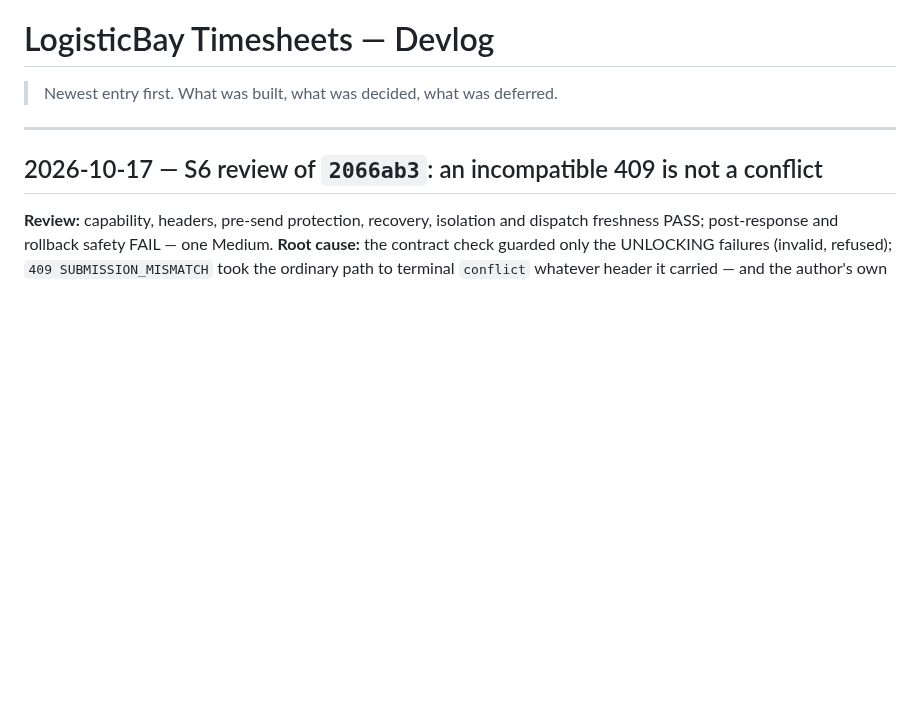
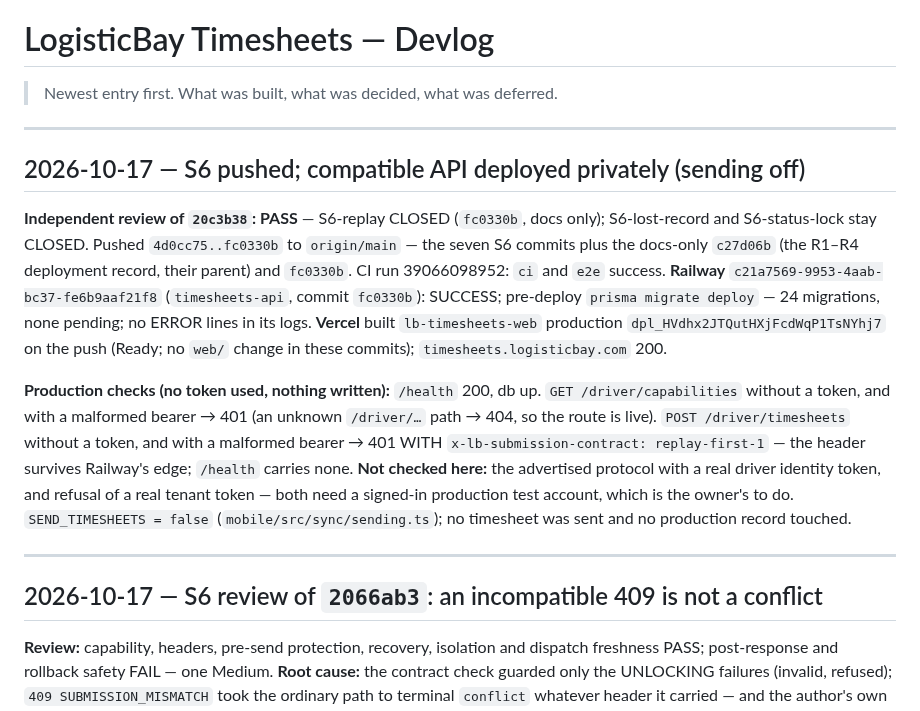
Before and after one commit to Q25ltd/LB-Timesheet, a Markdown page: DEVLOG.md, the part around the change. Drawn GitHub-style; blank space fills up the shorter version.

Commit message:
docs: S6 pushed (fc0330b); compatible API deployed privately (Railway c21a7569), sending off
Co-Authored-By: Claude Opus 5.5 <noreply@anthropic.com>

```diff
--- a/DEVLOG.md
+++ b/DEVLOG.md
@@ -1,6 +1,32 @@
 # LogisticBay Timesheets — Devlog
 
 > Newest entry first. What was built, what was decided, what was deferred.
+
+---
+
+## 2026-10-17 — S6 pushed; compatible API deployed privately (sending off)
+
+**Independent review of `20c3b38`: PASS** — S6-replay CLOSED (`fc0330b`,
+docs only); S6-lost-record and S6-status-lock stay CLOSED. Pushed
+`4d0cc75..fc0330b` to `origin/main` — the seven S6 commits plus the
+docs-only `c27d06b` (the R1–R4 deployment record, their parent) and
+`fc0330b`. CI run 39066098952: `ci` and `e2e` success. **Railway**
+`c21a7569-9953-4aab-bc37-fe6b9aaf21f8` (`timesheets-api`, commit `fc0330b`):
+SUCCESS; pre-deploy `prisma migrate deploy` — 24 migrations, none pending; no
+ERROR lines in its logs. **Vercel** built `lb-timesheets-web` production
+`dpl_HVdhx2JTQutHXjFcdWqP1TsNYhj7` on the push (Ready; no `web/` change in
+these commits); `timesheets.logisticbay.com` 200.
+
+**Production checks (no token used, nothing written):** `/health` 200, db up.
+`GET /driver/capabilities` without a token, and with a malformed bearer → 401
+(an unknown `/driver/…` path → 404, so the route is live). `POST
+/driver/timesheets` without a token, and with a malformed bearer → 401 WITH
+`x-lb-submission-contract: replay-first-1` — the header survives Railway's
+edge; `/health` carries none. **Not checked here:** the advertised protocol
+with a real driver identity token, and refusal of a real tenant token — both
+need a signed-in production test account, which is the owner's to do.
+`SEND_TIMESHEETS = false` (`mobile/src/sync/sending.ts`); no timesheet was
+sent and no production record touched.
 
 ---
 
```
Also changed, not shown: STATUS.md (+3 -3 lines).
